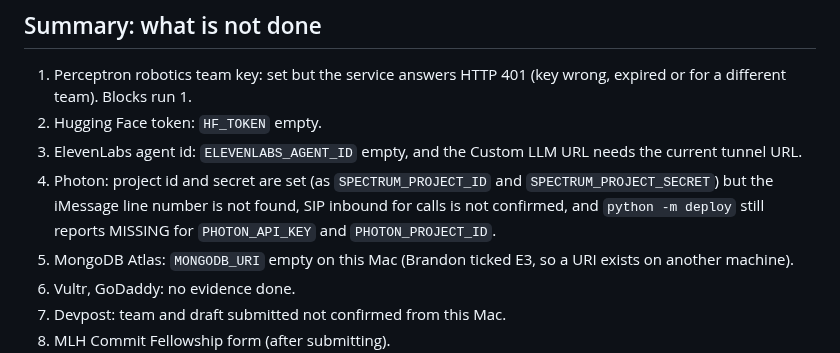
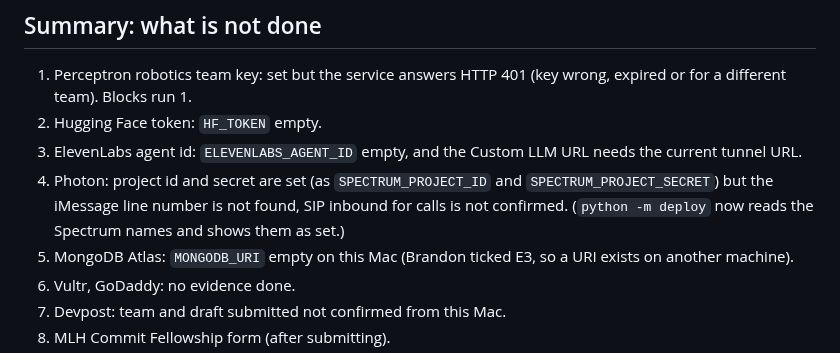
Before and after one commit to anish-agr/scrub, a Markdown page: docs/ACCOUNTS-TODO.md, the part around the change. Rendered like a GitHub page.

Commit message:
ACCOUNTS-TODO: deploy check now reads the Spectrum key names
Co-Authored-By: Claude Opus 5.5 <noreply@anthropic.com>

```diff
--- a/docs/ACCOUNTS-TODO.md
+++ b/docs/ACCOUNTS-TODO.md
@@ -7,7 +7,7 @@ Checked Oct 17 on the arm Mac. `.env` was read only for set or empty, never valu
 1. Perceptron robotics team key: set but the service answers HTTP 401 (key wrong, expired or for a different team). Blocks run 1.
 2. Hugging Face token: `HF_TOKEN` empty.
 3. ElevenLabs agent id: `ELEVENLABS_AGENT_ID` empty, and the Custom LLM URL needs the current tunnel URL.
-4. Photon: project id and secret are set (as `SPECTRUM_PROJECT_ID` and `SPECTRUM_PROJECT_SECRET`) but the iMessage line number is not found, SIP inbound for calls is not confirmed, and `python -m deploy` still reports MISSING for `PHOTON_API_KEY` and `PHOTON_PROJECT_ID`.
+4. Photon: project id and secret are set (as `SPECTRUM_PROJECT_ID` and `SPECTRUM_PROJECT_SECRET`) but the iMessage line number is not found, SIP inbound for calls is not confirmed. (`python -m deploy` now reads the Spectrum names and shows them as set.)
 5. MongoDB Atlas: `MONGODB_URI` empty on this Mac (Brandon ticked E3, so a URI exists on another machine).
 6. Vultr, GoDaddy: no evidence done.
 7. Devpost: team and draft submitted not confirmed from this Mac.
```
